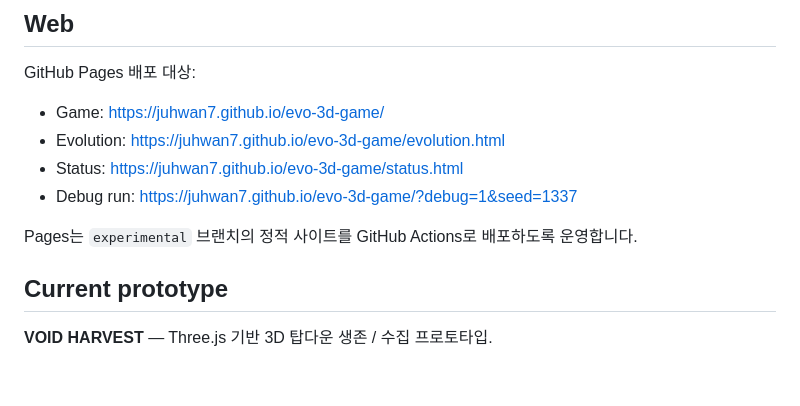
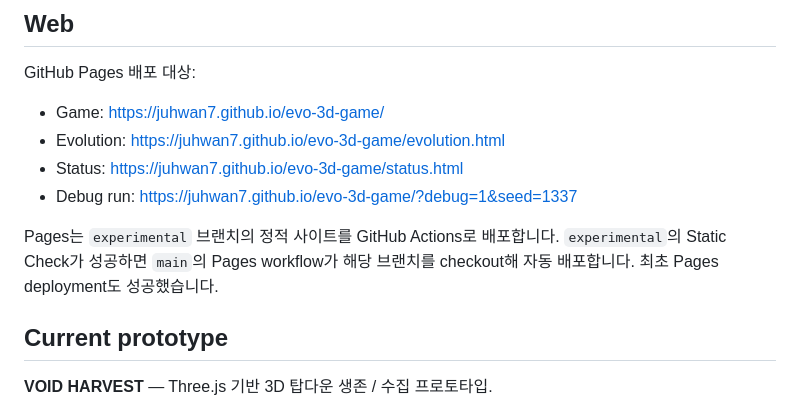
Before and after one commit to juhwan7/evo-3d-game, a Markdown page: README.md, the part around the change. Rendered like a GitHub page; blank space fills up the shorter version.

Commit message:
docs: record successful Pages deployment

```diff
--- a/README.md
+++ b/README.md
@@ -17,7 +17,7 @@ GitHub Pages 배포 대상:
 - Status: https://juhwan7.github.io/evo-3d-game/status.html
 - Debug run: https://juhwan7.github.io/evo-3d-game/?debug=1&seed=1337
 
-Pages는 `experimental` 브랜치의 정적 사이트를 GitHub Actions로 배포하도록 운영합니다.
+Pages는 `experimental` 브랜치의 정적 사이트를 GitHub Actions로 배포합니다. `experimental`의 Static Check가 성공하면 `main`의 Pages workflow가 해당 브랜치를 checkout해 자동 배포합니다. 최초 Pages deployment도 성공했습니다.
 
 ## Current prototype
 
```
